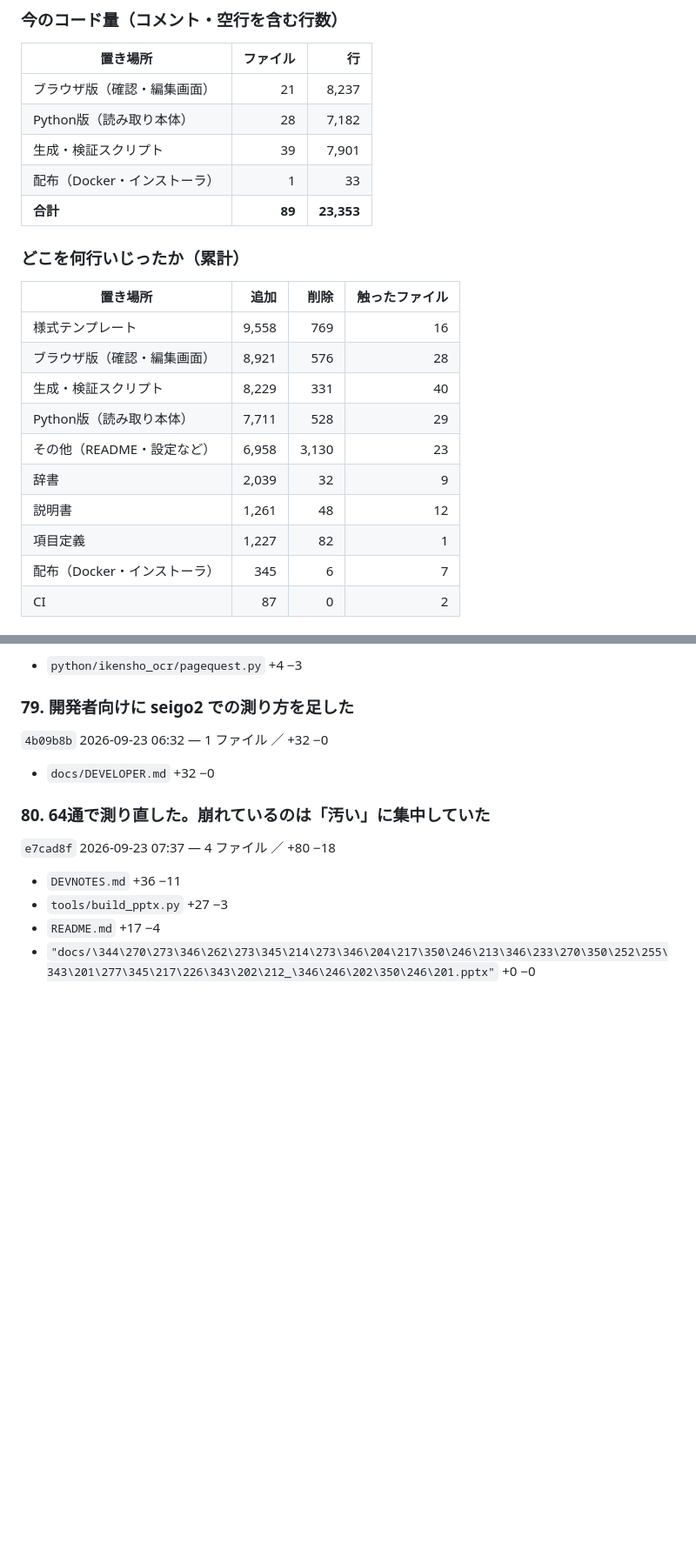
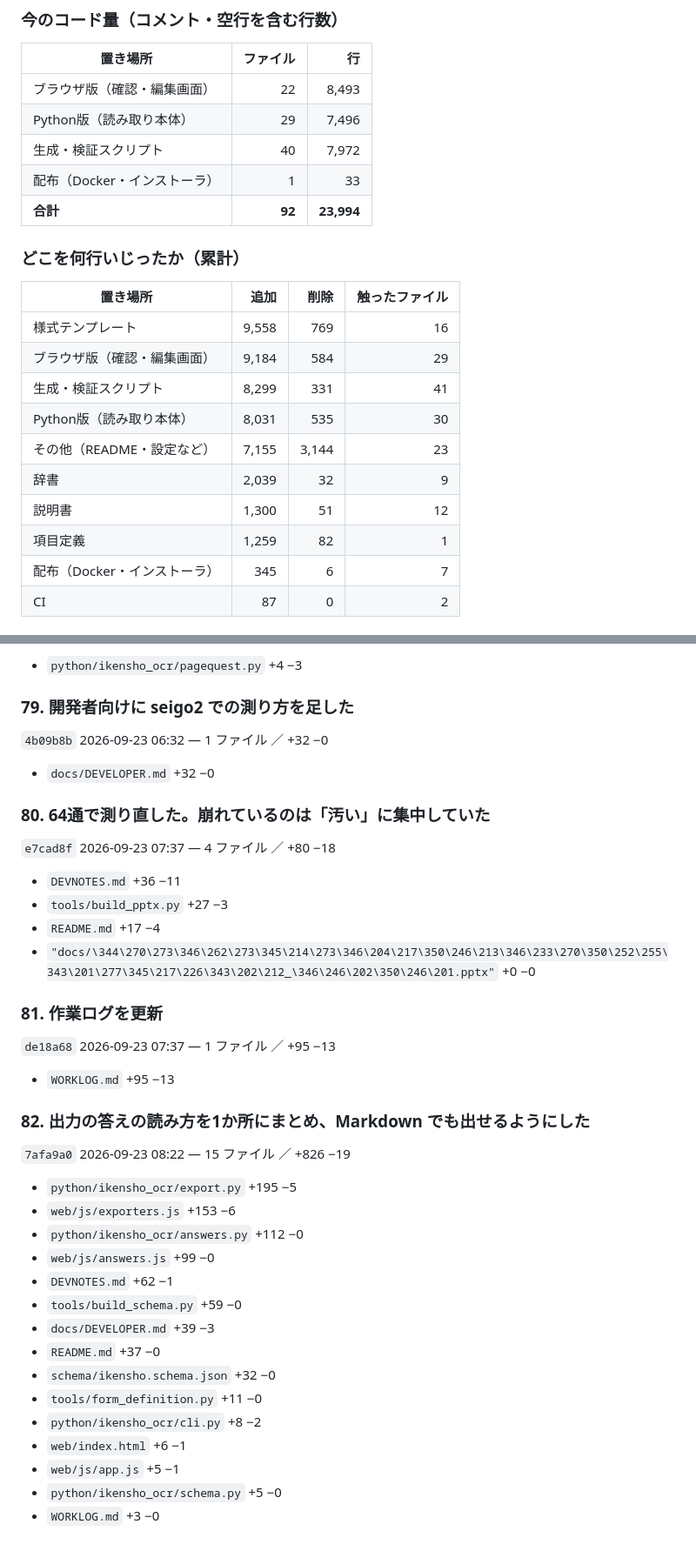
Before and after one commit to masarusanuki/ikensho-ocr, a Markdown page: WORKLOG.md, 2 parts joined by grey strips. Shown at 87% size. GitHub-like rendering; blank space fills up the shorter version.

Commit message:
作業ログを更新
Co-Authored-By: Claude Opus 5 <noreply@anthropic.com>

```diff
--- a/WORKLOG.md
+++ b/WORKLOG.md
@@ -187,24 +187,24 @@ python tools/build_worklog.py --check  # 最新かどうかだけ調べる（終
 
 | 置き場所 | ファイル | 行 |
 |---|---:|---:|
-| ブラウザ版（確認・編集画面） | 21 | 8,237 |
-| Python版（読み取り本体） | 28 | 7,182 |
-| 生成・検証スクリプト | 39 | 7,901 |
+| ブラウザ版（確認・編集画面） | 22 | 8,493 |
+| Python版（読み取り本体） | 29 | 7,496 |
+| 生成・検証スクリプト | 40 | 7,972 |
 | 配布（Docker・インストーラ） | 1 | 33 |
-| **合計** | **89** | **23,353** |
+| **合計** | **92** | **23,994** |
 
 ### どこを何行いじったか（累計）
 
 | 置き場所 | 追加 | 削除 | 触ったファイル |
 |---|---:|---:|---:|
 | 様式テンプレート | 9,558 | 769 | 16 |
-| ブラウザ版（確認・編集画面） | 8,921 | 576 | 28 |
-| 生成・検証スクリプト | 8,229 | 331 | 40 |
-| Python版（読み取り本体） | 7,711 | 528 | 29 |
-| その他（README・設定など） | 6,958 | 3,130 | 23 |
+| ブラウザ版（確認・編集画面） | 9,184 | 584 | 29 |
+| 生成・検証スクリプト | 8,299 | 331 | 41 |
+| Python版（読み取り本体） | 8,031 | 535 | 30 |
+| その他（README・設定など） | 7,155 | 3,144 | 23 |
 | 辞書 | 2,039 | 32 | 9 |
-| 説明書 | 1,261 | 48 | 12 |
-| 項目定義 | 1,227 | 82 | 1 |
+| 説明書 | 1,300 | 51 | 12 |
+| 項目定義 | 1,259 | 82 | 1 |
 | 配布（Docker・インストーラ） | 345 | 6 | 7 |
 | CI | 87 | 0 | 2 |
 
@@ -1191,4 +1193,30 @@ python tools/build_worklog.py --check  # 最新かどうかだけ調べる（終
 - `README.md` +17 −4
 - `"docs/\344\270\273\346\262\273\345\214\273\346\204\217\350\246\213\346\233\270\350\252\255\343\201\277\345\217\226\343\202\212_\346\246\202\350\246\201.pptx"` +0 −0
 
+### 81. 作業ログを更新
+
+`de18a68` 2026-09-23 07:37 — 1 ファイル ／ +95 −13
+
+- `WORKLOG.md` +95 −13
+
+### 82. 出力の答えの読み方を1か所にまとめ、Markdown でも出せるようにした
+
+`7afa9a0` 2026-09-23 08:22 — 15 ファイル ／ +826 −19
+
+- `python/ikensho_ocr/export.py` +195 −5
+- `web/js/exporters.js` +153 −6
+- `python/ikensho_ocr/answers.py` +112 −0
+- `web/js/answers.js` +99 −0
+- `DEVNOTES.md` +62 −1
+- `tools/build_schema.py` +59 −0
+- `docs/DEVELOPER.md` +39 −3
+- `README.md` +37 −0
+- `schema/ikensho.schema.json` +32 −0
+- `tools/form_definition.py` +11 −0
+- `python/ikensho_ocr/cli.py` +8 −2
+- `web/index.html` +6 −1
+- `web/js/app.js` +5 −1
+- `python/ikensho_ocr/schema.py` +5 −0
+- `WORKLOG.md` +3 −0
+
 <!-- AUTO_END -->
```
Also changed, not shown: other parts of WORKLOG.md (+4 -2 lines).
